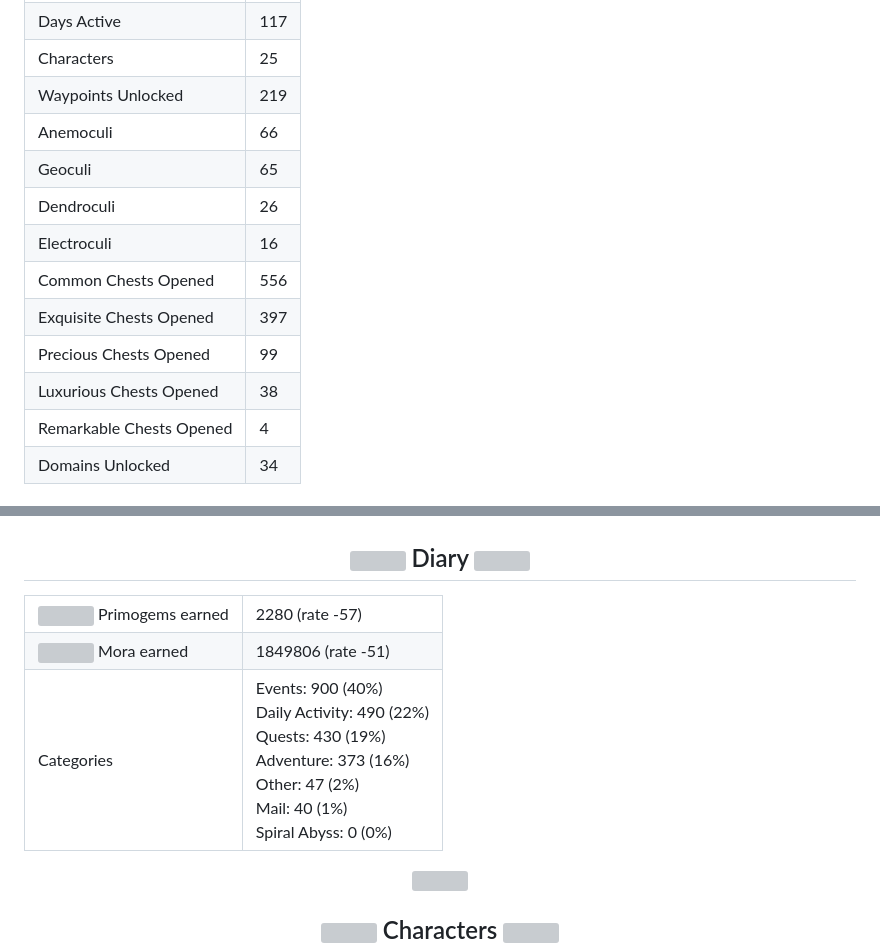
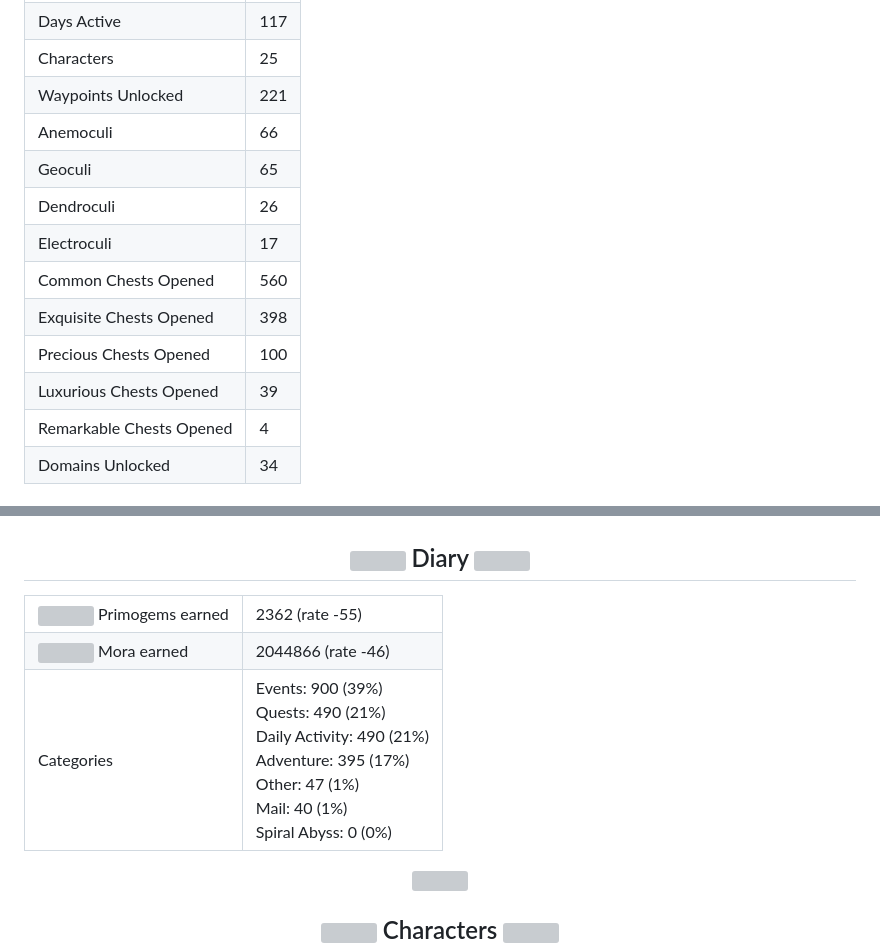
Before and after one commit to Julius-Ulee/King-Genshin-StarRail-Stats, a Markdown page: README.md, 2 parts joined by grey strips. GitHub-like rendering; grey boxes are pictures that could not be loaded.

Commit message:
King's Genshin Impact stats
Signed-off-by: King <actions@users.noreply.github.com>

```diff
--- a/README.md
+++ b/README.md
@@ -125,7 +125,7 @@
   </tr>
   <tr>
     <td>Waypoints Unlocked</td>
-    <td>219</td>
+    <td>221</td>
   </tr>
   <tr>
     <td>Anemoculi</td>
@@ -141,23 +141,23 @@
   </tr>
   <tr>
     <td>Electroculi</td>
-    <td>16</td>
+    <td>17</td>
   </tr>
   <tr>
     <td>Common Chests Opened</td>
-    <td>556</td>
+    <td>560</td>
   </tr>
   <tr>
     <td>Exquisite Chests Opened</td>
-    <td>397</td>
+    <td>398</td>
   </tr>
   <tr>
     <td>Precious Chests Opened</td>
-    <td>99</td>
+    <td>100</td>
   </tr>
   <tr>
     <td>Luxurious Chests Opened</td>
-    <td>38</td>
+    <td>39</td>
   </tr>
   <tr>
     <td>Remarkable Chests Opened</td>
@@ -431,7 +431,7 @@
       />
       Primogems earned
     </td>
-    <td>2280 (rate -57)</td>
+    <td>2362 (rate -55)</td>
   </tr>
   <tr>
     <td>
@@ -442,13 +442,13 @@
       />
       Mora earned
     </td>
-    <td>1849806 (rate -51)</td>
+    <td>2044866 (rate -46)</td>
   </tr>
   <tr>
     <td>Categories</td>
     <td>
-      Events: 900 (40%)<br />Daily Activity: 490 (22%)<br />Quests: 430 (19%)<br />Adventure:
-      373 (16%)<br />Other: 47 (2%)<br />Mail: 40 (1%)<br />Spiral Abyss: 0
+      Events: 900 (39%)<br />Quests: 490 (21%)<br />Daily Activity: 490 (21%)<br />Adventure:
+      395 (17%)<br />Other: 47 (1%)<br />Mail: 40 (1%)<br />Spiral Abyss: 0
       (0%)<br />
     </td>
   </tr>
```
Also changed, not shown: other parts of README.md (+1 -1 lines).
